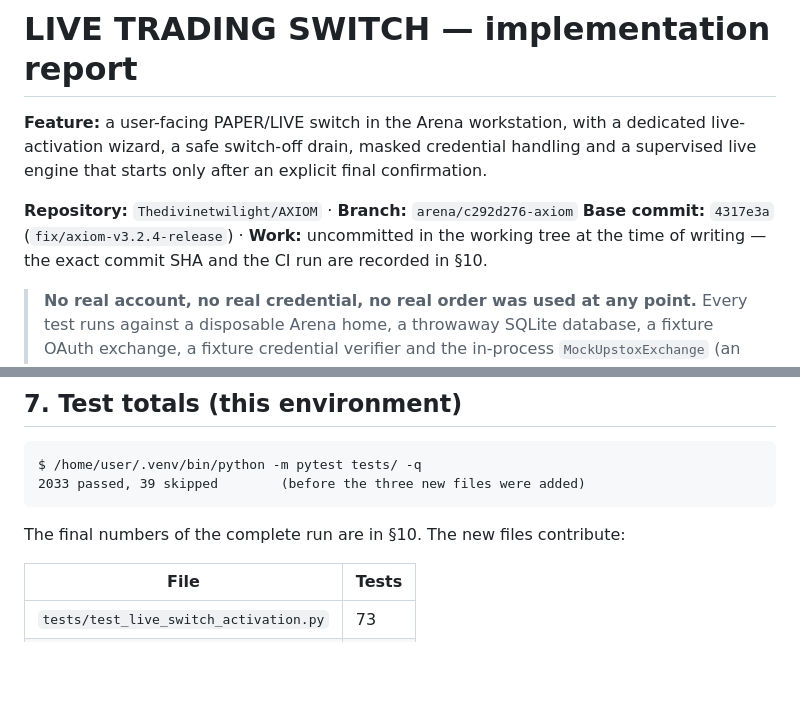
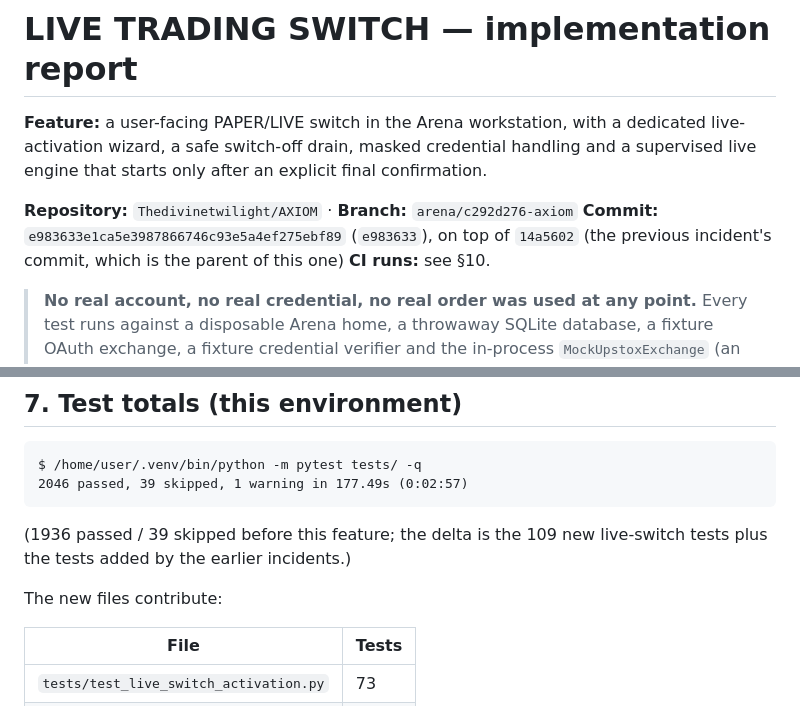
Before and after one commit to Thedivinetwilight/AXIOM, a Markdown page: LIVE_TRADING_SWITCH_IMPLEMENTATION_REPORT.md, 2 parts joined by grey strips. Drawn GitHub-style; blank space fills up the shorter version.

````diff
--- a/LIVE_TRADING_SWITCH_IMPLEMENTATION_REPORT.md
+++ b/LIVE_TRADING_SWITCH_IMPLEMENTATION_REPORT.md
@@ -6,9 +6,9 @@ handling and a supervised live engine that starts only after an explicit
 final confirmation.
 
 **Repository:** `Thedivinetwilight/AXIOM` · **Branch:** `arena/c292d276-axiom`
-**Base commit:** `4317e3a` (`fix/axiom-v3.2.4-release`) · **Work:** uncommitted
-in the working tree at the time of writing — the exact commit SHA and the CI
-run are recorded in §10.
+**Commit:** `e983633e1ca5e3987866746c93e5a4ef275ebf89` (`e983633`), on top of
+`14a5602` (the previous incident's commit, which is the parent of this one)
+**CI runs:** see §10.
 
 > **No real account, no real credential, no real order was used at any point.**
 > Every test runs against a disposable Arena home, a throwaway SQLite
@@ -247,10 +247,13 @@ cannot be exercised in this environment · **UNVERIFIED** = not exercised.
 
 ```
 $ /home/user/.venv/bin/python -m pytest tests/ -q
-2033 passed, 39 skipped        (before the three new files were added)
+2046 passed, 39 skipped, 1 warning in 177.49s (0:02:57)
 ```
 
-The final numbers of the complete run are in §10. The new files contribute:
+(1936 passed / 39 skipped before this feature; the delta is the 109 new
+live-switch tests plus the tests added by the earlier incidents.)
+
+The new files contribute:
 
 | File | Tests |
 |---|---|
````
Also changed, not shown: other parts of LIVE_TRADING_SWITCH_IMPLEMENTATION_REPORT.md (+33 -2 lines).
